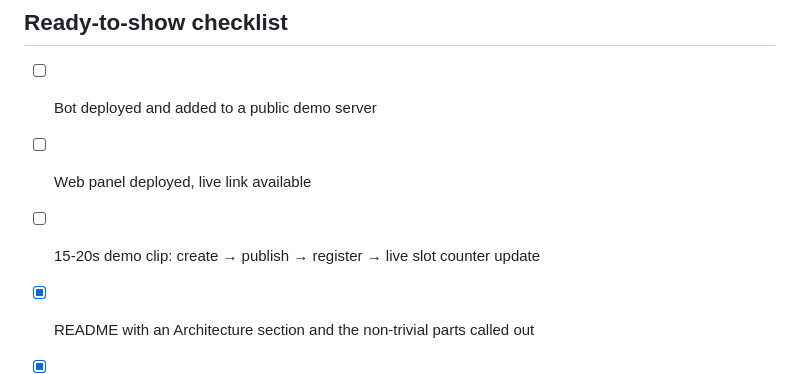
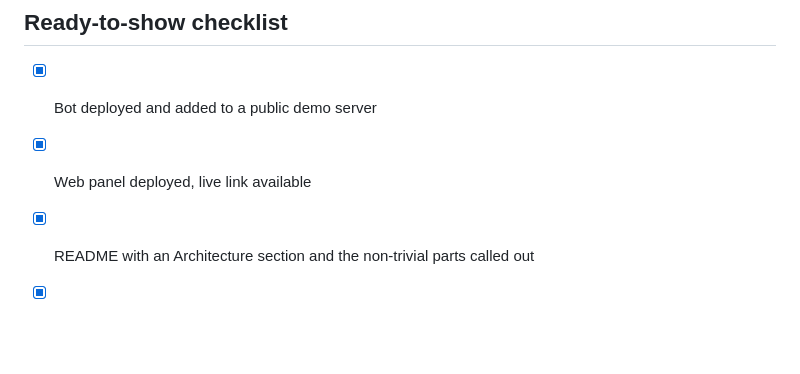
Before and after one commit to PanChose/discord-tournament-bot, a Markdown page: README.md, the part around the change. Rendered like a GitHub page; blank space fills up the shorter version.

Commit message:
Mark checklist items as completed
Updated checklist to reflect completed tasks.

```diff
--- a/README.md
+++ b/README.md
@@ -236,9 +236,8 @@ terms.
 
 ## Ready-to-show checklist
 
-- [ ] Bot deployed and added to a public demo server
-- [ ] Web panel deployed, live link available
-- [ ] 15-20s demo clip: create → publish → register → live slot counter update
+- [x] Bot deployed and added to a public demo server
+- [x] Web panel deployed, live link available
 - [x] README with an Architecture section and the non-trivial parts called out
 - [x] No real tokens committed — `.env` + `.gitignore` in place
 - [x] LICENSE file (MIT) + Terms of Service / Privacy Policy pages
```
